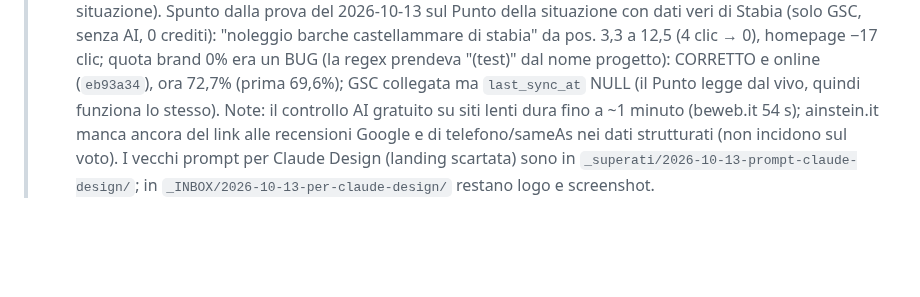
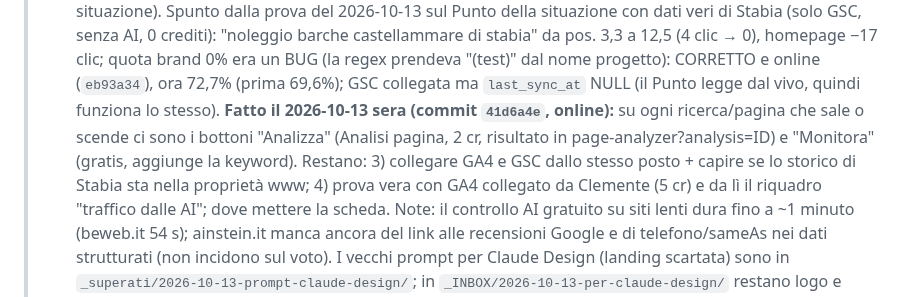
Before and after one commit to clembeweb/ainstein-seo-toolkit, a Markdown page: docs/LANCIO-LINKEDIN.md, the part around the change. Rendered like a GitHub page; blank space fills up the shorter version.

Commit message:
docs: consegne — bottoni Analizza/Monitora nel Punto della situazione
Co-Authored-By: Claude Fable 5.1 <noreply@anthropic.com>

```diff
--- a/docs/LANCIO-LINKEDIN.md
+++ b/docs/LANCIO-LINKEDIN.md
@@ -46,6 +46,10 @@
 >    "noleggio barche castellammare di stabia" da pos. 3,3 a 12,5 (4 clic → 0), homepage −17 clic; quota brand 0% era un
 >    BUG (la regex prendeva "(test)" dal nome progetto): CORRETTO e online (`eb93a34`), ora 72,7% (prima 69,6%); GSC collegata ma
 >    `last_sync_at` NULL (il Punto legge dal vivo, quindi funziona lo stesso).
+>    **Fatto il 2026-10-13 sera (commit `41d6a4e`, online):** su ogni ricerca/pagina che sale o scende ci sono i bottoni
+>    "Analizza" (Analisi pagina, 2 cr, risultato in page-analyzer?analysis=ID) e "Monitora" (gratis, aggiunge la keyword).
+>    Restano: 3) collegare GA4 e GSC dallo stesso posto + capire se lo storico di Stabia sta nella proprietà www;
+>    4) prova vera con GA4 collegato da Clemente (5 cr) e da lì il riquadro "traffico dalle AI"; dove mettere la scheda.
 > Note: il controllo AI gratuito su siti lenti dura fino a ~1 minuto (beweb.it 54 s); ainstein.it manca ancora del link alle
 > recensioni Google e di telefono/sameAs nei dati strutturati (non incidono sul voto). I vecchi prompt per Claude Design (landing scartata) sono in
 > `_superati/2026-10-13-prompt-claude-design/`; in `_INBOX/2026-10-13-per-claude-design/` restano logo e screenshot.
```
